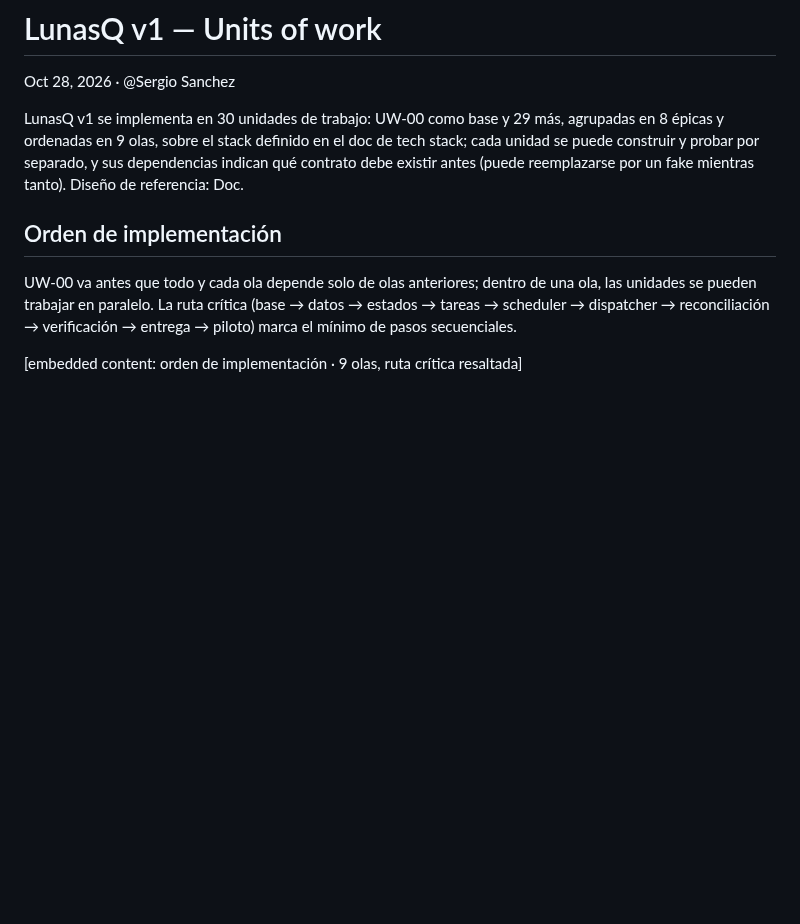
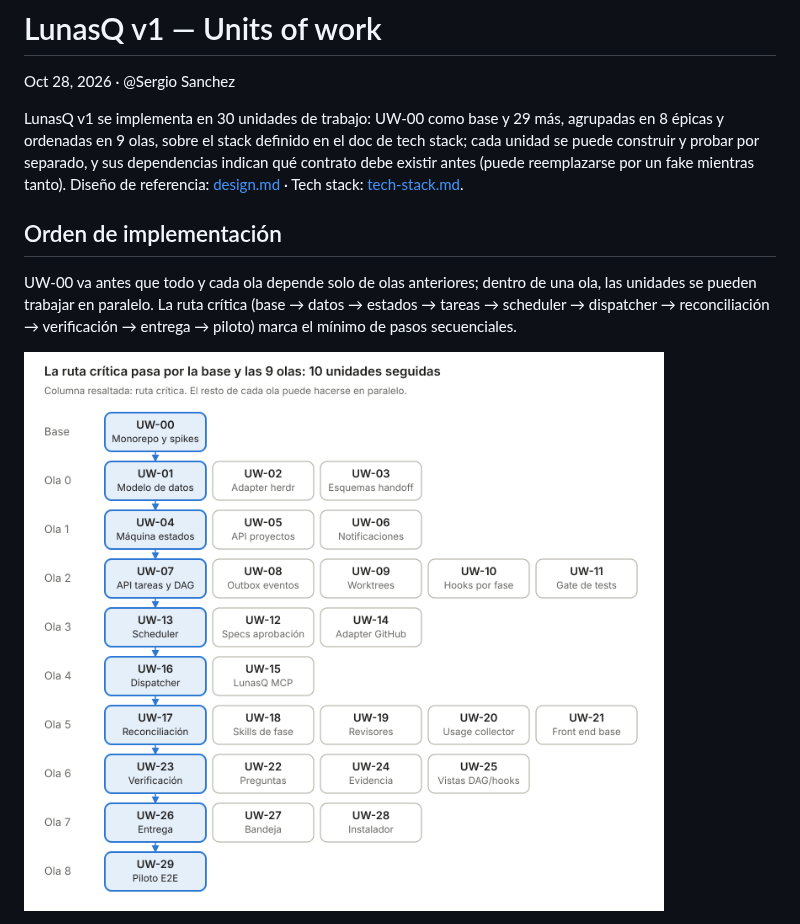
Before and after one commit to sergiowero/lunas-queue, a Markdown page: docs/units-of-work.md, the part around one of its changes. GitHub-like rendering; pictures changed too: docs/images/olas-de-implementacion.png (added); blank space fills up the shorter version.

```diff
--- a/docs/units-of-work.md
+++ b/docs/units-of-work.md
@@ -2,11 +2,11 @@
 
 Oct 28, 2026 · @Sergio Sanchez
 
-LunasQ v1 se implementa en 30 unidades de trabajo: UW-00 como base y 29 más, agrupadas en 8 épicas y ordenadas en 9 olas, sobre el stack definido en el doc de tech stack; cada unidad se puede construir y probar por separado, y sus dependencias indican qué contrato debe existir antes (puede reemplazarse por un fake mientras tanto). Diseño de referencia: Doc.
+LunasQ v1 se implementa en 30 unidades de trabajo: UW-00 como base y 29 más, agrupadas en 8 épicas y ordenadas en 9 olas, sobre el stack definido en el doc de tech stack; cada unidad se puede construir y probar por separado, y sus dependencias indican qué contrato debe existir antes (puede reemplazarse por un fake mientras tanto). Diseño de referencia: [design.md](design.md) · Tech stack: [tech-stack.md](tech-stack.md).
 
 ## Orden de implementación
 
 UW-00 va antes que todo y cada ola depende solo de olas anteriores; dentro de una ola, las unidades se pueden trabajar en paralelo. La ruta crítica (base → datos → estados → tareas → scheduler → dispatcher → reconciliación → verificación → entrega → piloto) marca el mínimo de pasos secuenciales.
 
-&#91;embedded content: orden de implementación · 9 olas, ruta crítica resaltada\]
+![Orden de implementación: UW-00 y las 9 olas, con la ruta crítica resaltada](images/olas-de-implementacion.png)
 
```
Also changed, not shown: other parts of docs/units-of-work.md (+61 -0 lines), docs/design.md (+65 -4 lines), docs/tech-stack.md (+31 -2 lines), docs/images/arquitectura.png (added), docs/images/maquina-de-estados.png (added), docs/images/topologia-runtime.png (added).
